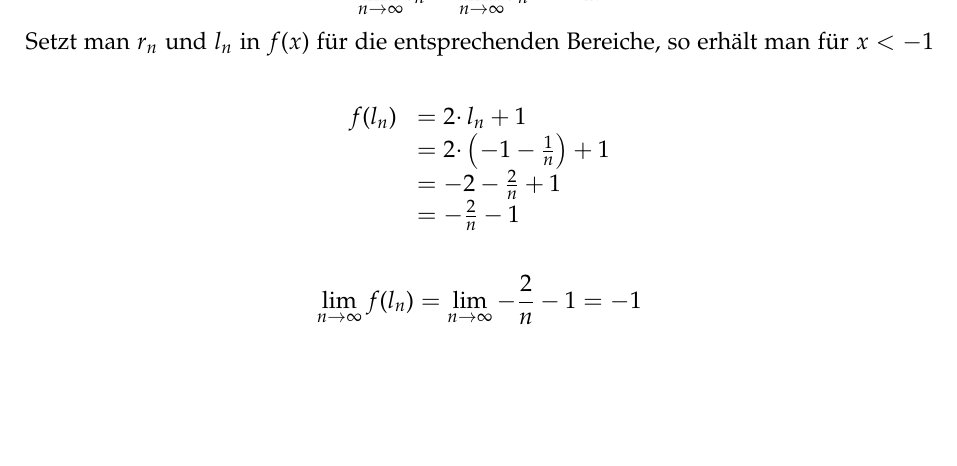
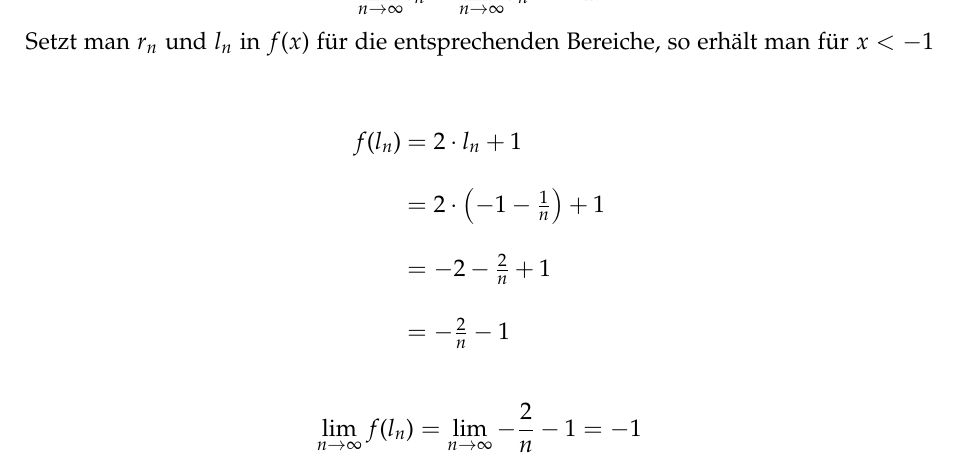
Before and after one commit to cortex359/matse-aachen.ws22, a LaTeX document (ana1_h06/main.tex): part of page 1 of 4, cut so that both start at the same text, the shorter picture padded with empty space. Compiled offline with pdfLaTeX.

Commit message:
Verwendung der Vorlage angepasst.

```diff
--- a/ana1_h06/main.tex
+++ b/ana1_h06/main.tex
@@ -146,9 +144,6 @@ right=25mm
 \usetikzlibrary{shadows.blur}
 \usetikzlibrary{shapes}
 
-\usepackage{pgfplots}
-\usepackage{svg}
-
 \usepackage{stmaryrd}
 
 % Seitennummerierung
@@ -165,6 +160,9 @@ right=25mm
 
 %---- Customs ----%
 \newcommand{\checked}{\checkmark} % for compatibility with mathcha.io exports
+\renewcommand{\cdotp}{\cdot} % for compatibility with mathcha.io exports
+
+\arraycolsep=1.4pt\def\arraystretch{2.2} % streach array
 
 \newcommand{\hausaufgabe}[3]{
   \fancyhead[L]{\textbf{\module}\\\textbf{\semester}}
@@ -222,7 +220,7 @@ right=25mm
 
 \makeatletter
 \fancyfoot[L]{{\small \@date}}
-\fancyfoot[C]{{\small Seite \thepage~von \pageref{LastPage}}}
+\fancyfoot[C]{{\small Seite \thepage~von~\pageref{LastPage}}}
 \fancyfoot[R]{{\small \@author}}
 \makeatother
 
```
Also changed, not shown: la1_h06/main.tex (+5 -4 lines), ana1_h06/main.tex (4 more changed lines).
